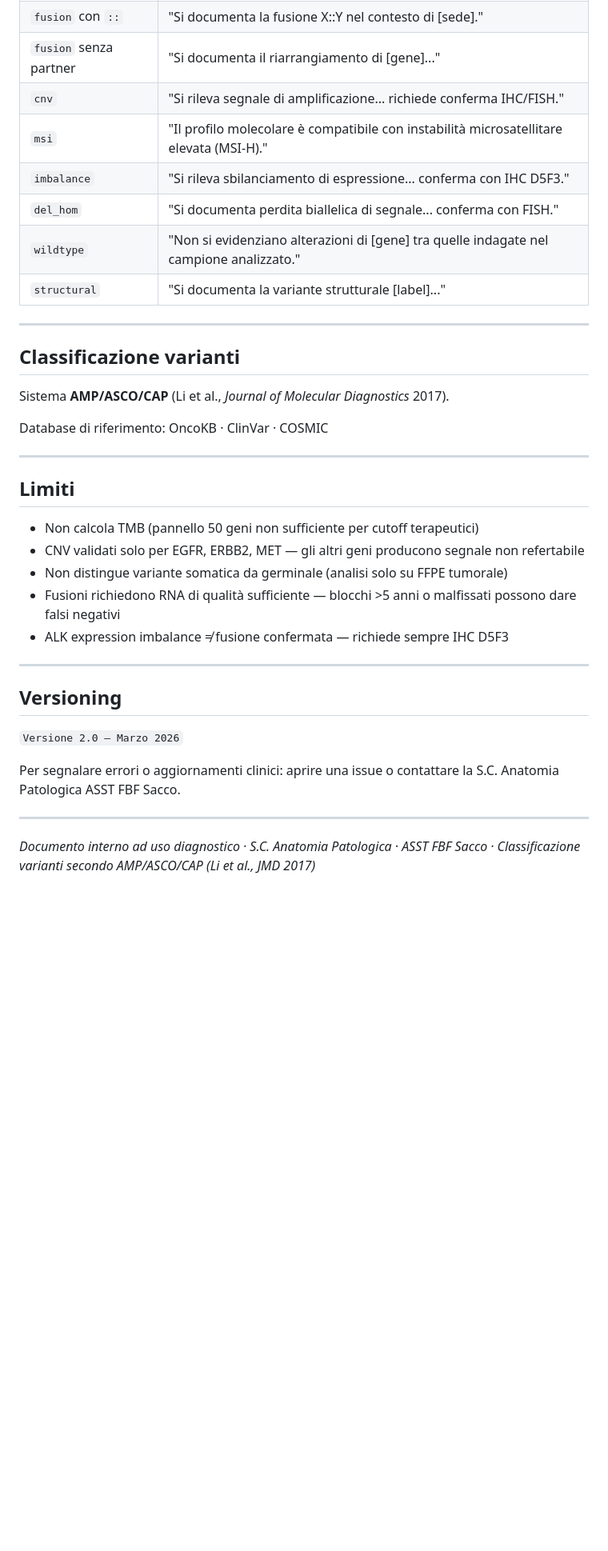
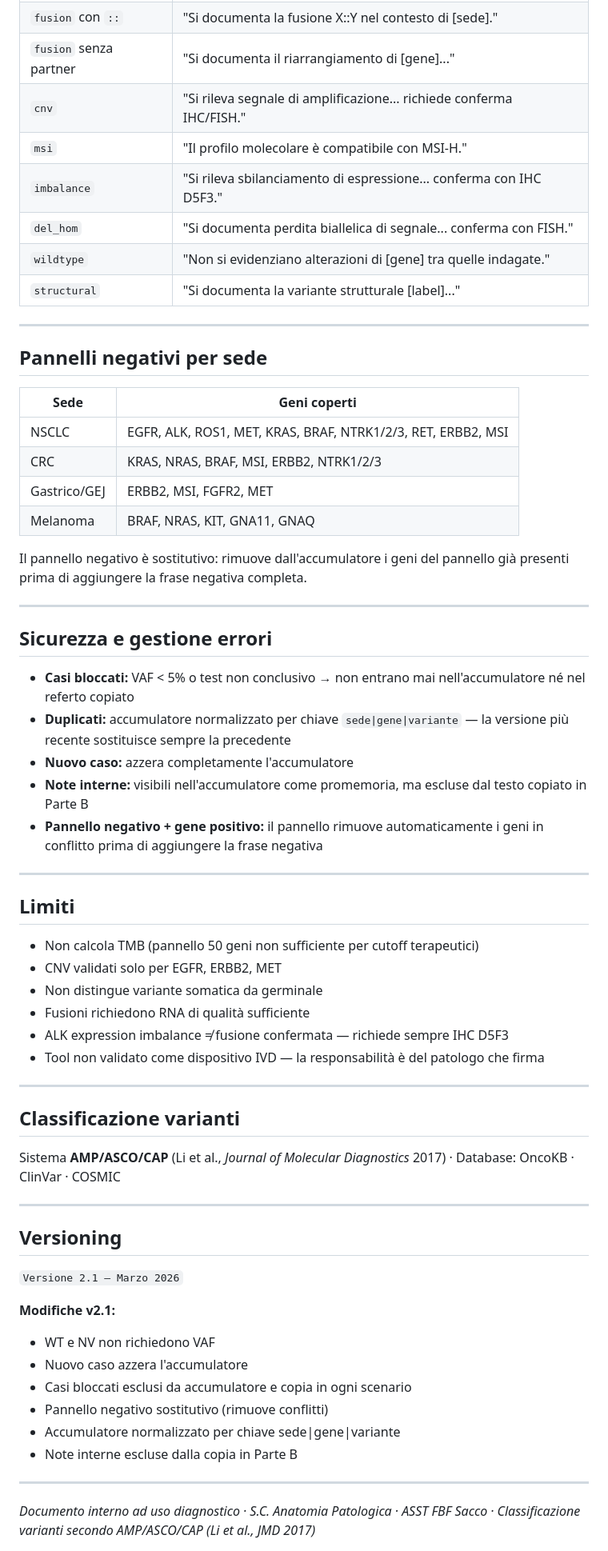
Before and after one commit to Infingardo/NGS-50-geni, a Markdown page: README.md, the part around one of its changes. Shown at 80% size. GitHub-like rendering; blank space fills up the shorter version.

```diff
--- a/README.md
+++ b/README.md
@@ -112,37 +105,65 @@ Varianti con `vafMode: not_applicable` (fusioni, CNV, MSI, delezioni omozigoti,
 | `fusion` con `::` | "Si documenta la fusione X::Y nel contesto di [sede]." |
 | `fusion` senza partner | "Si documenta il riarrangiamento di [gene]..." |
 | `cnv` | "Si rileva segnale di amplificazione... richiede conferma IHC/FISH." |
-| `msi` | "Il profilo molecolare è compatibile con instabilità microsatellitare elevata (MSI-H)." |
+| `msi` | "Il profilo molecolare è compatibile con MSI-H." |
 | `imbalance` | "Si rileva sbilanciamento di espressione... conferma con IHC D5F3." |
 | `del_hom` | "Si documenta perdita biallelica di segnale... conferma con FISH." |
-| `wildtype` | "Non si evidenziano alterazioni di [gene] tra quelle indagate nel campione analizzato." |
+| `wildtype` | "Non si evidenziano alterazioni di [gene] tra quelle indagate." |
 | `structural` | "Si documenta la variante strutturale [label]..." |
 
 ---
 
-## Classificazione varianti
+## Pannelli negativi per sede
 
-Sistema **AMP/ASCO/CAP** (Li et al., *Journal of Molecular Diagnostics* 2017).
+| Sede | Geni coperti |
+|---|---|
+| NSCLC | EGFR, ALK, ROS1, MET, KRAS, BRAF, NTRK1/2/3, RET, ERBB2, MSI |
+| CRC | KRAS, NRAS, BRAF, MSI, ERBB2, NTRK1/2/3 |
+| Gastrico/GEJ | ERBB2, MSI, FGFR2, MET |
+| Melanoma | BRAF, NRAS, KIT, GNA11, GNAQ |
 
-Database di riferimento: OncoKB · ClinVar · COSMIC
+Il pannello negativo è sostitutivo: rimuove dall'accumulatore i geni del pannello già presenti prima di aggiungere la frase negativa completa.
+
+---
+
+## Sicurezza e gestione errori
+
+- **Casi bloccati:** VAF < 5% o test non conclusivo → non entrano mai nell'accumulatore né nel referto copiato
+- **Duplicati:** accumulatore normalizzato per chiave `sede|gene|variante` — la versione più recente sostituisce sempre la precedente
+- **Nuovo caso:** azzera completamente l'accumulatore
+- **Note interne:** visibili nell'accumulatore come promemoria, ma escluse dal testo copiato in Parte B
+- **Pannello negativo + gene positivo:** il pannello rimuove automaticamente i geni in conflitto prima di aggiungere la frase negativa
 
 ---
 
 ## Limiti
 
 - Non calcola TMB (pannello 50 geni non sufficiente per cutoff terapeutici)
-- CNV validati solo per EGFR, ERBB2, MET — gli altri geni producono segnale non refertabile
-- Non distingue variante somatica da germinale (analisi solo su FFPE tumorale)
-- Fusioni richiedono RNA di qualità sufficiente — blocchi >5 anni o malfissati possono dare falsi negativi
+- CNV validati solo per EGFR, ERBB2, MET
+- Non distingue variante somatica da germinale
+- Fusioni richiedono RNA di qualità sufficiente
 - ALK expression imbalance ≠ fusione confermata — richiede sempre IHC D5F3
+- Tool non validato come dispositivo IVD — la responsabilità è del patologo che firma
+
+---
+
+## Classificazione varianti
+
+Sistema **AMP/ASCO/CAP** (Li et al., *Journal of Molecular Diagnostics* 2017) · Database: OncoKB · ClinVar · COSMIC
 
 ---
 
 ## Versioning
 
-`Versione 2.0 — Marzo 2026`
+`Versione 2.1 — Marzo 2026`
 
-Per segnalare errori o aggiornamenti clinici: aprire una issue o contattare la S.C. Anatomia Patologica ASST FBF Sacco.
+**Modifiche v2.1:**
+- WT e NV non richiedono VAF
+- Nuovo caso azzera l'accumulatore
+- Casi bloccati esclusi da accumulatore e copia in ogni scenario
+- Pannello negativo sostitutivo (rimuove conflitti)
+- Accumulatore normalizzato per chiave sede|gene|variante
+- Note interne escluse dalla copia in Parte B
 
 ---
 
```
Also changed, not shown: other parts of README.md (+34 -41 lines).
